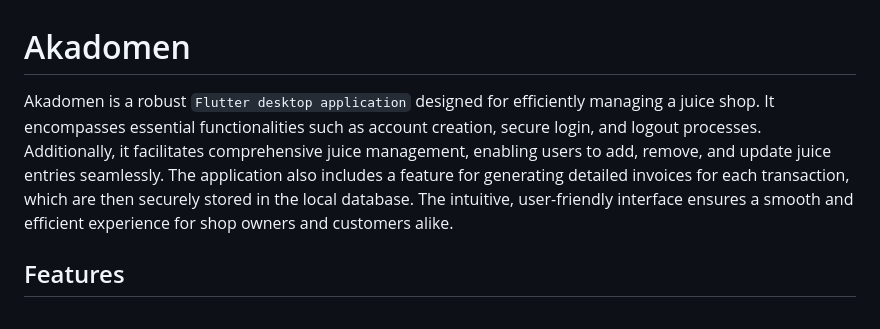
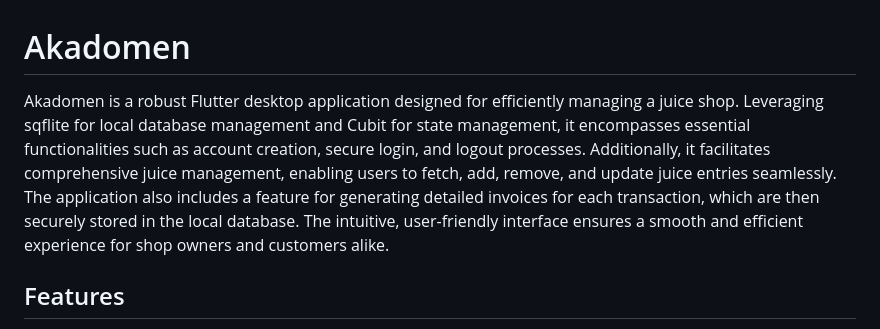
Before and after one commit to MAHMOUDELSAYED69/Akadomen, a Markdown page: README.md, the part around the change. GitHub-like rendering.

```diff
--- a/README.md
+++ b/README.md
@@ -1,6 +1,6 @@
 # Akadomen
 
-Akadomen is a robust `Flutter desktop application` designed for efficiently managing a juice shop. It encompasses essential functionalities such as account creation, secure login, and logout processes. Additionally, it facilitates comprehensive juice management, enabling users to add, remove, and update juice entries seamlessly. The application also includes a feature for generating detailed invoices for each transaction, which are then securely stored in the local database. The intuitive, user-friendly interface ensures a smooth and efficient experience for shop owners and customers alike.
+Akadomen is a robust Flutter desktop application designed for efficiently managing a juice shop. Leveraging sqflite for local database management and Cubit for state management, it encompasses essential functionalities such as account creation, secure login, and logout processes. Additionally, it facilitates comprehensive juice management, enabling users to fetch, add, remove, and update juice entries seamlessly. The application also includes a feature for generating detailed invoices for each transaction, which are then securely stored in the local database. The intuitive, user-friendly interface ensures a smooth and efficient experience for shop owners and customers alike.
 
 ## Features
 
```
